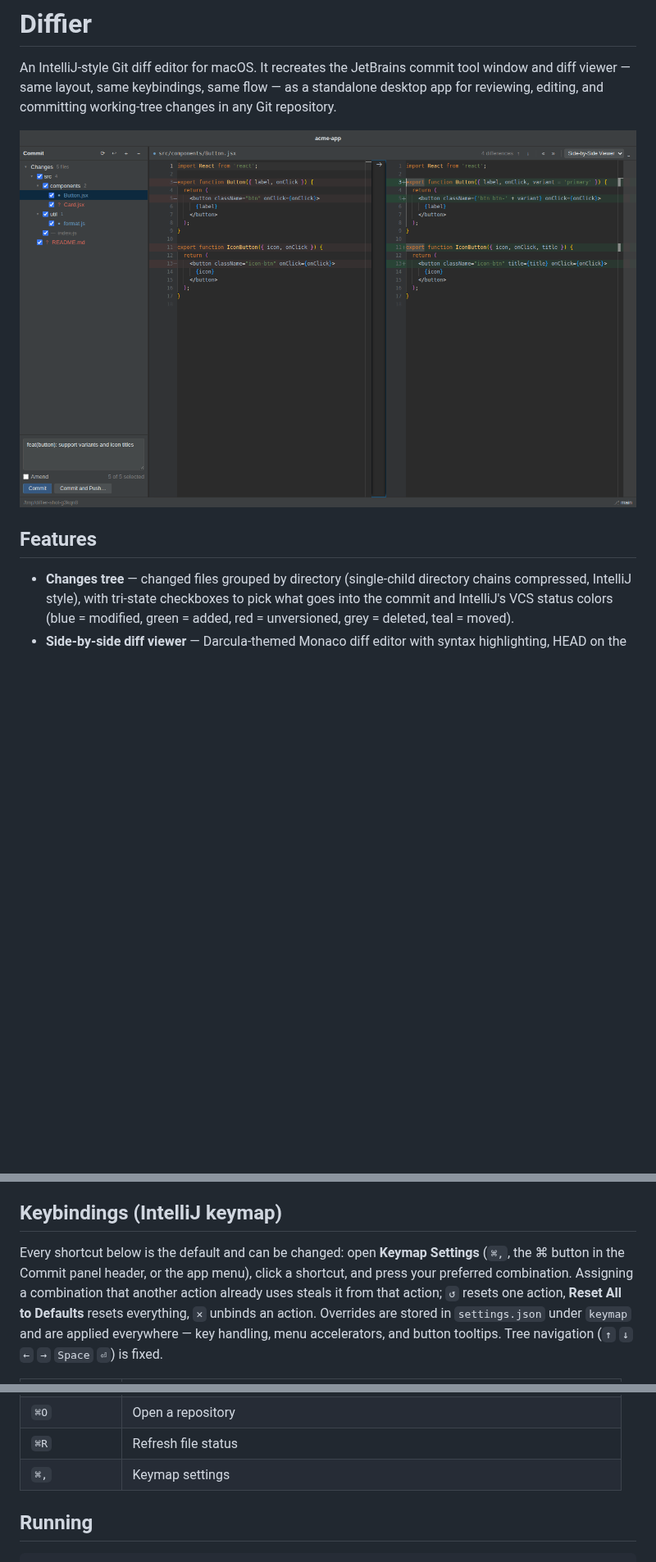
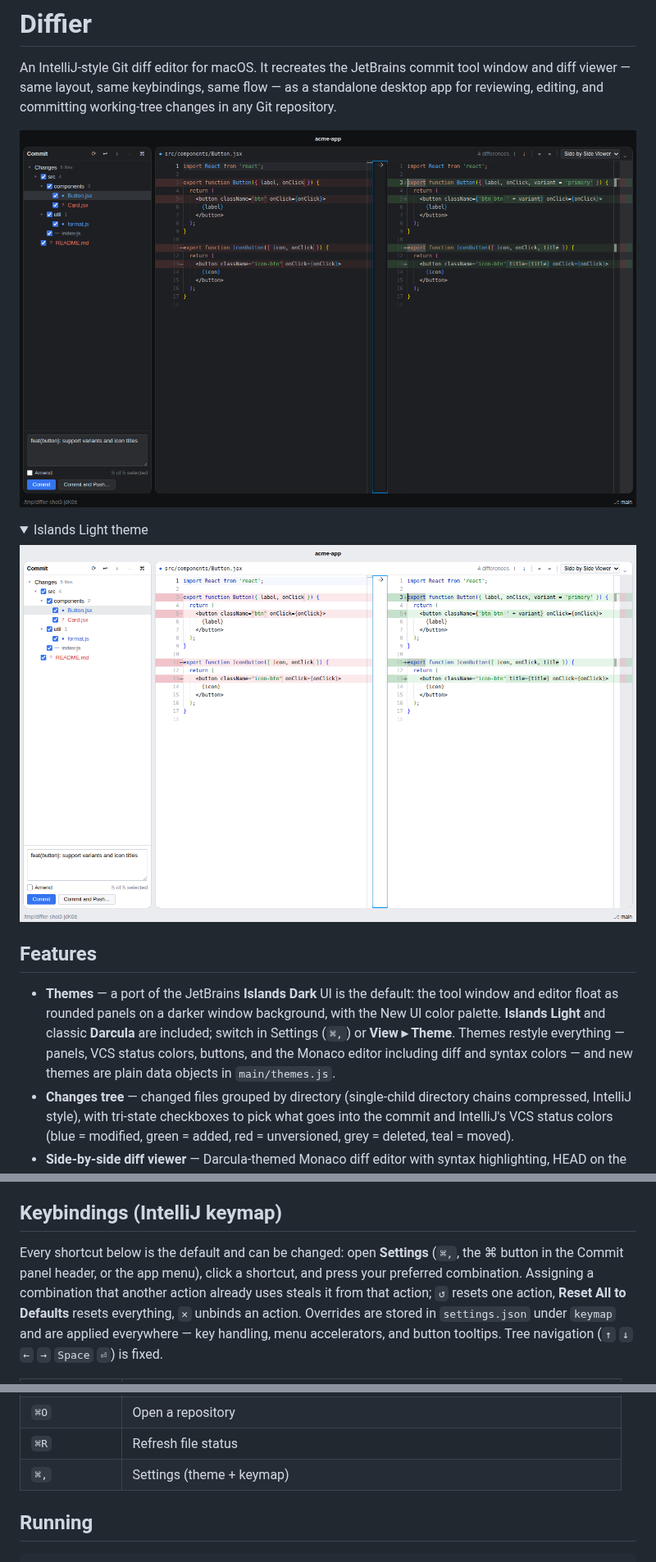
Before and after one commit to afitzgerald/diffier, a Markdown page: README.md, 3 parts joined by grey strips. Shown at 82% size. Rendered like a GitHub page; pictures changed too: docs/screenshot.png, docs/theme-light.png (added); folded sections open; blank space fills up the shorter version.

```diff
--- a/README.md
+++ b/README.md
@@ -5,10 +5,23 @@ commit tool window and diff viewer — same layout, same keybindings, same
 flow — as a standalone desktop app for reviewing, editing, and committing
 working-tree changes in any Git repository.
 
-![Diffier](docs/screenshot.png)
+![Diffier — Islands Dark](docs/screenshot.png)
+
+<details>
+<summary>Islands Light theme</summary>
+
+![Diffier — Islands Light](docs/theme-light.png)
+</details>
 
 ## Features
 
+- **Themes** — a port of the JetBrains **Islands Dark** UI is the default:
+  the tool window and editor float as rounded panels on a darker window
+  background, with the New UI color palette. **Islands Light** and classic
+  **Darcula** are included; switch in Settings (`⌘,`) or **View ▸ Theme**.
+  Themes restyle everything — panels, VCS status colors, buttons, and the
+  Monaco editor including diff and syntax colors — and new themes are plain
+  data objects in `main/themes.js`.
 - **Changes tree** — changed files grouped by directory (single-child
   directory chains compressed, IntelliJ style), with tri-state checkboxes
   to pick what goes into the commit and IntelliJ's VCS status colors
@@ -35,9 +48,9 @@ working-tree changes in any Git repository.
 
 ## Keybindings (IntelliJ keymap)
 
-Every shortcut below is the default and can be changed: open **Keymap
-Settings** (`⌘,`, the ⌘ button in the Commit panel header, or the app
-menu), click a shortcut, and press your preferred combination. Assigning a
+Every shortcut below is the default and can be changed: open **Settings**
+(`⌘,`, the ⌘ button in the Commit panel header, or the app menu), click a
+shortcut, and press your preferred combination. Assigning a
 combination that another action already uses steals it from that action;
 `↺` resets one action, **Reset All to Defaults** resets everything, `✕`
 unbinds an action. Overrides are stored in `settings.json` under `keymap`
@@ -63,7 +76,7 @@ tooltips. Tree navigation (`↑` `↓` `←` `→` `Space` `⏎`) is fixed.
 | `⌘0` | Toggle the commit tool window |
 | `⌘O` | Open a repository |
 | `⌘R` | Refresh file status |
-| `⌘,` | Keymap settings |
+| `⌘,` | Settings (theme + keymap) |
 
 ## Running
 
```
Also changed, not shown: other parts of README.md (+3 -1 lines), 10 other files.
